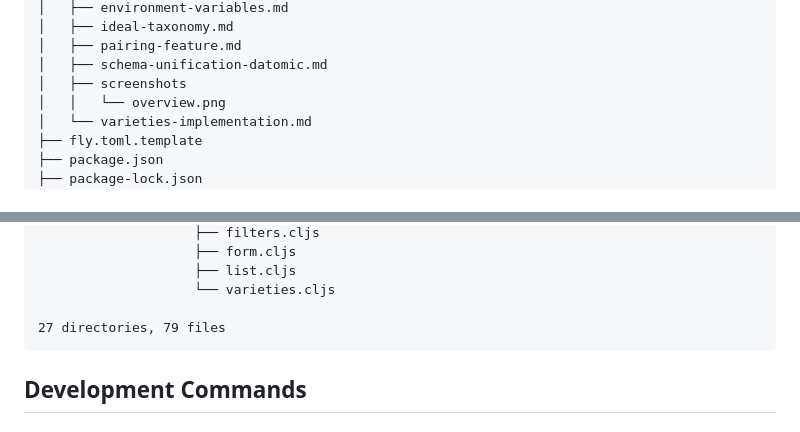
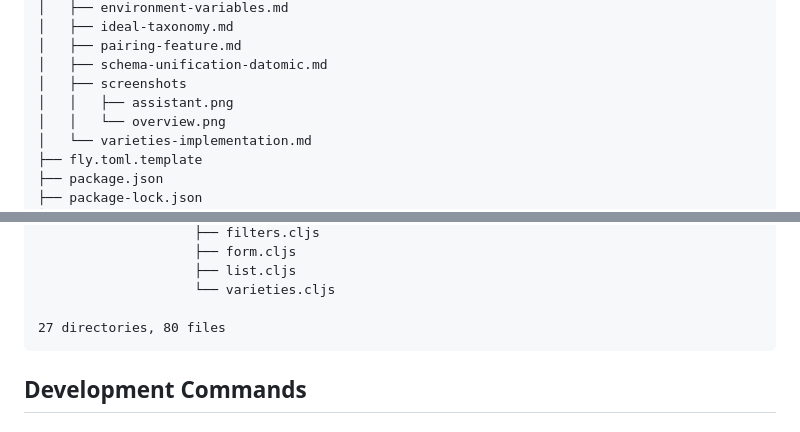
Before and after one commit to morrifeldman/wine-cellar, a Markdown page: CLAUDE.md, 2 parts joined by grey strips. Drawn GitHub-style.

````diff
--- a/CLAUDE.md
+++ b/CLAUDE.md
@@ -64,6 +64,7 @@ This is a full-stack wine cellar tracking application built with:
 │   ├── pairing-feature.md
 │   ├── schema-unification-datomic.md
 │   ├── screenshots
+│   │   ├── assistant.png
 │   │   └── overview.png
 │   └── varieties-implementation.md
 ├── fly.toml.template
@@ -150,7 +151,7 @@ This is a full-stack wine cellar tracking application built with:
                     ├── list.cljs
                     └── varieties.cljs
 
-27 directories, 79 files
+27 directories, 80 files
 ```
 
 ## Development Commands
````
Also changed, not shown: docs/screenshots/assistant.png (added), 2 other files.
